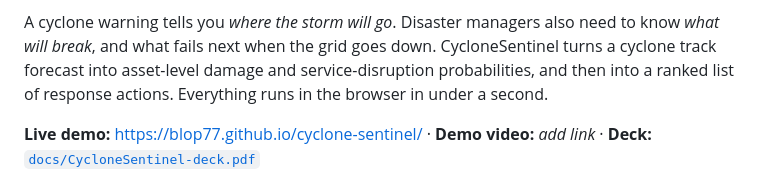
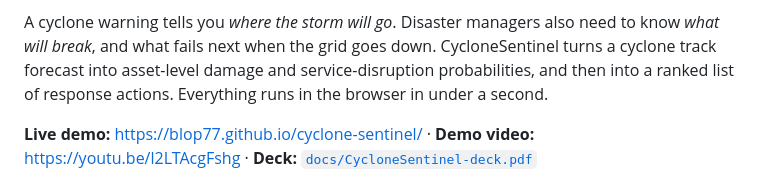
Before and after one commit to Blop77/cyclone-sentinel, a Markdown page: README.md, the part around the change. Drawn GitHub-style.

Commit message:
Add demo video link to README
Co-Authored-By: Google Gemini <noreply@google.com>

```diff
--- a/README.md
+++ b/README.md
@@ -7,7 +7,7 @@ break*, and what fails next when the grid goes down. CycloneSentinel turns a cyc
 asset-level damage and service-disruption probabilities, and then into a ranked list of response actions.
 Everything runs in the browser in under a second.
 
-**Live demo:** https://blop77.github.io/cyclone-sentinel/ · **Demo video:** _add link_ · **Deck:** [`docs/CycloneSentinel-deck.pdf`](docs/CycloneSentinel-deck.pdf)
+**Live demo:** https://blop77.github.io/cyclone-sentinel/ · **Demo video:** https://youtu.be/l2LTAcgFshg · **Deck:** [`docs/CycloneSentinel-deck.pdf`](docs/CycloneSentinel-deck.pdf)
 
 ![Dashboard — Cyclone Fani (2019) replayed as a 24 h forecast](docs/img/dashboard.jpg)
 
```
